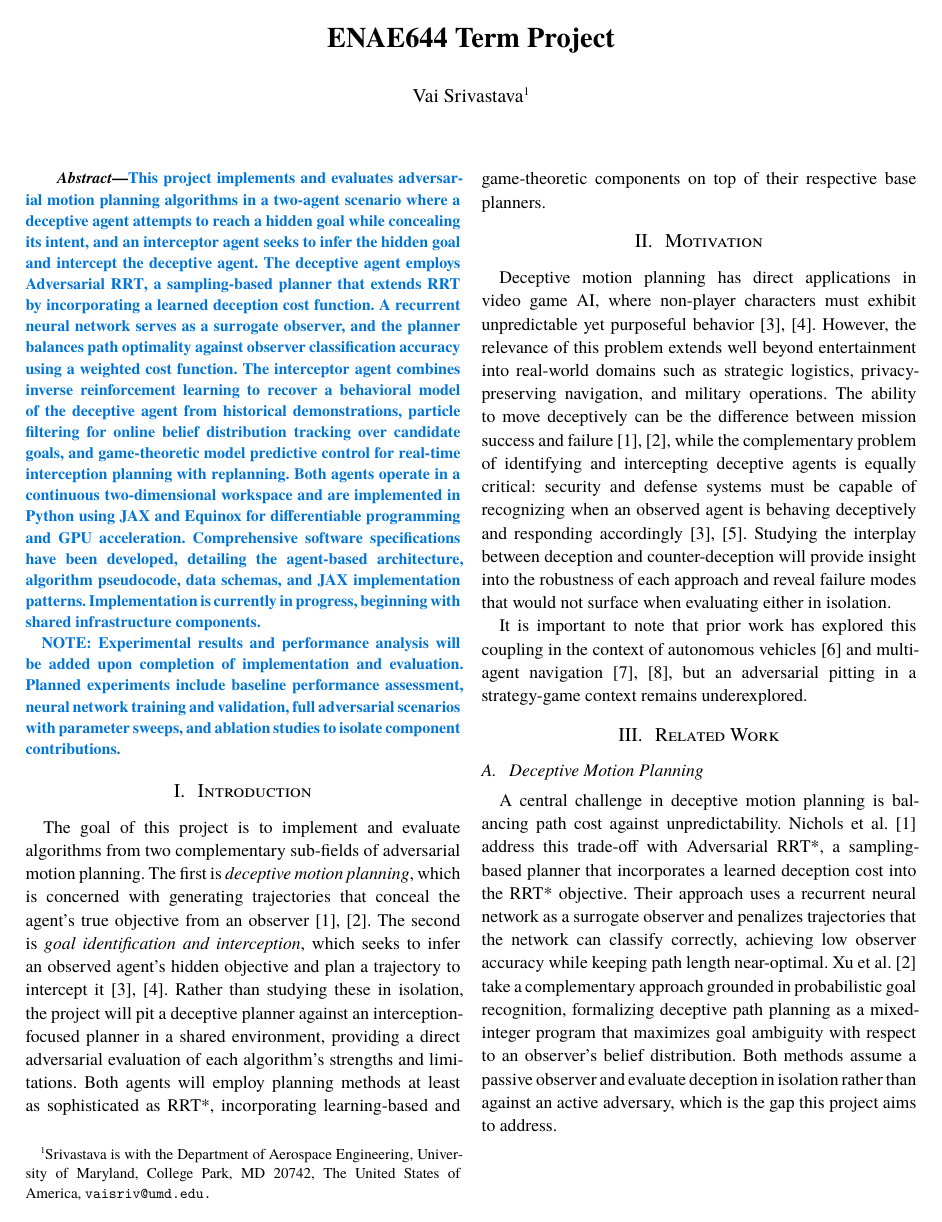
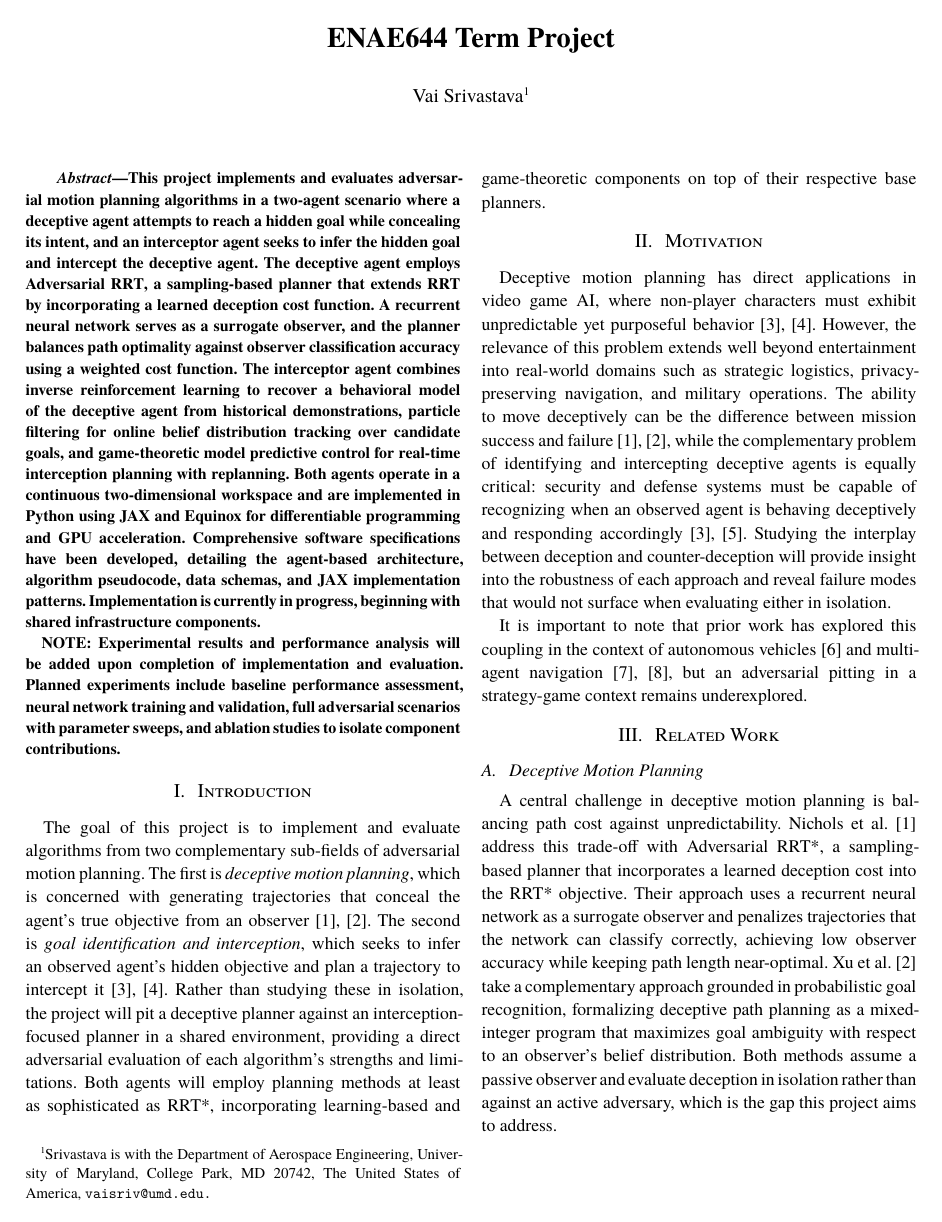
Before and after one commit to vaisriv/enae644-project, a Typst document (reports/main.typ): page 1 of 7. Compiled offline with Typst 0.15.

```diff
--- a/reports/main.typ
+++ b/reports/main.typ
@@ -3,7 +3,6 @@
 #show: ieee.with(
     title: [ENAE644 Term Project],
     abstract: [
-        #set text(fill: blue)
         This project implements and evaluates adversarial motion planning algorithms in a two-agent scenario where a deceptive agent attempts to reach a hidden goal while concealing its intent, and an interceptor agent seeks to infer the hidden goal and intercept the deceptive agent. The deceptive agent employs Adversarial RRT*, a sampling-based planner that extends RRT* by incorporating a learned deception cost function. A recurrent neural network serves as a surrogate observer, and the planner balances path optimality against observer classification accuracy using a weighted cost function. The interceptor agent combines inverse reinforcement learning to recover a behavioral model of the deceptive agent from historical demonstrations, particle filtering for online belief distribution tracking over candidate goals, and game-theoretic model predictive control for real-time interception planning with replanning. Both agents operate in a continuous two-dimensional workspace and are implemented in Python using JAX and Equinox for differentiable programming and GPU acceleration. Comprehensive software specifications have been developed, detailing the agent-based architecture, algorithm pseudocode, data schemas, and JAX implementation patterns. Implementation is currently in progress, beginning with shared infrastructure components.
 
         NOTE: Experimental results and performance analysis will be added upon completion of implementation and evaluation. Planned experiments include baseline performance assessment, neural network training and validation, full adversarial scenarios with parameter sweeps, and ablation studies to isolate component contributions.
@@ -61,8 +60,6 @@
 == Adversary-Aware Motion Planning <adversary-aware-motion-planning>
 
 Most closely related to the present work, Netter and Vamvoudakis~@netter2024motion propose a motion planning framework in which a player agent navigates a multi-agent environment while simultaneously identifying and avoiding potential adversaries using Gaussian process classification. Their method includes real-time replanning to avoid likely adversarial agents and distinguishes adversaries from benign agents to prevent unnecessary evasive maneuvers. This project builds on a similar premise but inverts the emphasis: rather than treating interception avoidance as a byproduct of adversary classification, the deceptive agent here will actively minimize observer accuracy as a first-class planning objective, while the interceptor will be a fully autonomous adversary rather than a fixed behavioral model.
-
-#set text(fill: blue)
 
 = Formal Problem Definition <formal-problem-definition>
 
@@ -219,8 +215,6 @@
 The core of the project involves two competing agents in a continuous two-dimensional workspace. The first agent employs a deceptive motion planning algorithm building on Adversarial RRT\* @nichols2022adversarial, which augments the sampling-based RRT\* planner with a learned deception cost to generate trajectories that minimize an observer's ability to infer the agent's true goal. Entropy-based deceptive planning techniques @xu2020single @xu2019goal inform the design of the deception objective. The second agent utilizes an identification and interception strategy, drawing on techniques from inverse reinforcement learning and game-theoretic prediction @zeng2023recognition @tastan2012learning @lecleach2021lucidgames, with the objective of recognizing the deceptive agent's true goal and planning an intercept trajectory in real time. The approach of coupling adversary identification with reactive planning follows the framework proposed by Netter and Vamvoudakis~@netter2024motion, adapted to the adversarial evaluation setting. Both agents thus operate well beyond basic shortest-path planning: the deceptive agent layers a learned deception metric on top of RRT\*, while the interceptor combines online goal inference with reactive replanning.
 
 Of note, despite several of the referenced algorithms being originally developed for three-dimensional environments (e.g., first-person shooter game maps @tastan2012learning), we work in a continuous two-dimensional workspace for ease of development and in the interest of completing the project within the semester. The simulation environment is custom-built in Python, providing full control over the experimental setup and enabling systematic evaluation of each algorithm's performance under varying conditions.
-
-#set text(fill: blue)
 
 == Implementation <implementation>
 
```
Also changed, not shown: references/assignments/p05.pdf (added), reports/main.pdf, reports/main.typ (1 more changed lines).
